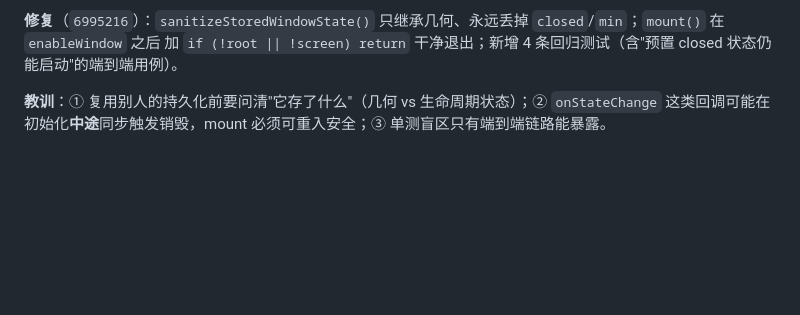
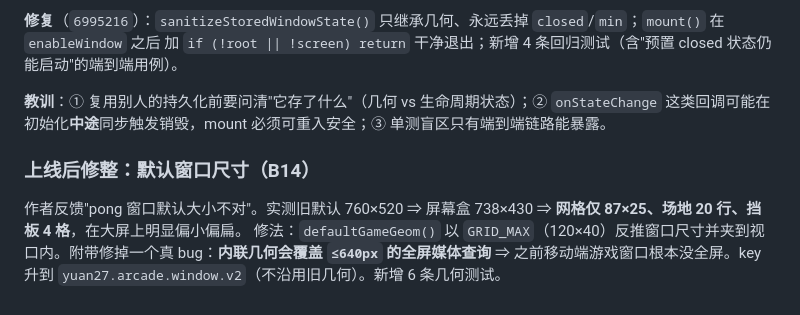
Before and after one commit to YUAN-27/yuan27.top, a Markdown page: docs/2026-09-19-terminal-arcade-plan.md, the part around the change. GitHub-like rendering; blank space fills up the shorter version.

```diff
--- a/docs/2026-09-19-terminal-arcade-plan.md
+++ b/docs/2026-09-19-terminal-arcade-plan.md
@@ -3302,3 +3302,8 @@ Task 10 的真实布局/拖拽/缩放/最大化、焦点陷阱与 Tab、`ResizeO
 加 `if (!root || !screen) return` 干净退出；新增 4 条回归测试（含"预置 closed 状态仍能启动"的端到端用例）。
 
 **教训**：① 复用别人的持久化前要问清"它存了什么"（几何 vs 生命周期状态）；② `onStateChange` 这类回调可能在初始化**中途**同步触发销毁，mount 必须可重入安全；③ 单测盲区只有端到端链路能暴露。
+
+### 上线后修整：默认窗口尺寸（B14）
+
+作者反馈"pong 窗口默认大小不对"。实测旧默认 760×520 ⇒ 屏幕盒 738×430 ⇒ **网格仅 87×25、场地 20 行、挡板 4 格**，在大屏上明显偏小偏扁。
+修法：`defaultGameGeom()` 以 `GRID_MAX`（120×40）反推窗口尺寸并夹到视口内。附带修掉一个真 bug：**内联几何会覆盖 `≤640px` 的全屏媒体查询** ⇒ 之前移动端游戏窗口根本没全屏。key 升到 `yuan27.arcade.window.v2`（不沿用旧几何）。新增 6 条几何测试。
```
Also changed, not shown: docs/2026-09-19-terminal-arcade-spec.md (+7 -1 lines).
